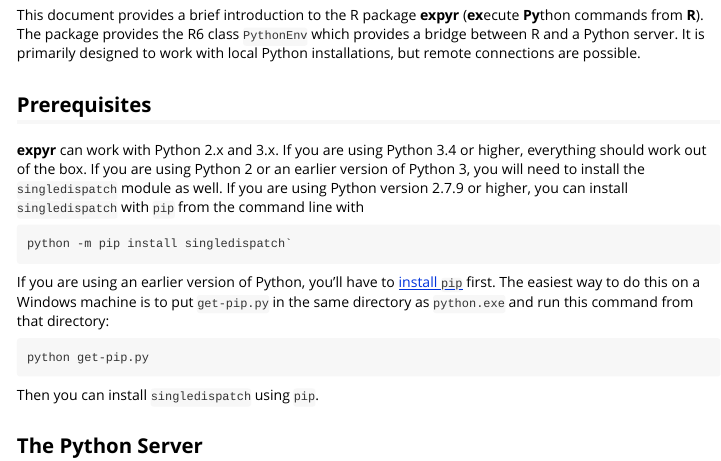
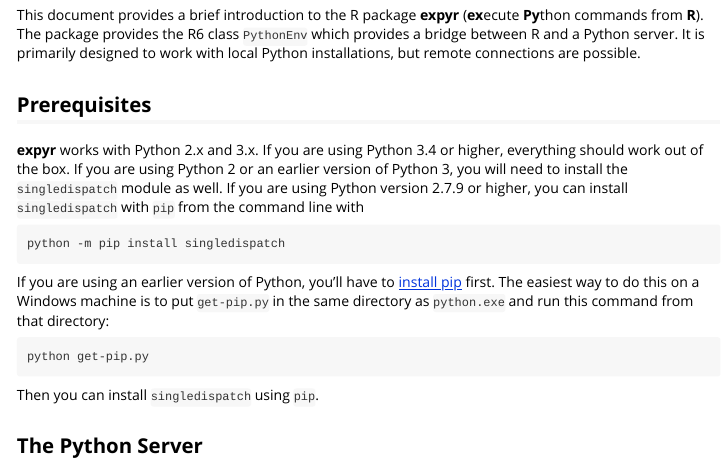
Before and after one commit to mkoohafkan/expyr, an R Markdown document (vignettes/quickstart.Rmd): the page in a window 1100 px wide, from 110 px down. Rendered offline with R 4.5, knitr and Pandoc, with nearby package versions.

Commit message:
fixed typos

````diff
--- a/vignettes/quickstart.Rmd
+++ b/vignettes/quickstart.Rmd
@@ -15,18 +15,18 @@
 
 ## Prerequisites
 
-**expyr** can work with Python 2.x and 3.x. If you are using Python 3.4 or higher,
+**expyr** works with Python 2.x and 3.x. If you are using Python 3.4 or higher,
 everything should work out of the box. If you are using Python 2 or an earlier
 version of Python 3, you will need to install the `singledispatch` module as well.
 If you are using Python version 2.7.9 or higher, you can install `singledispatch`
 with `pip` from the command line with
 
 ```
-python -m pip install singledispatch`
+python -m pip install singledispatch
 ```
 
 If you are using an earlier version of Python, you'll have to
-[install `pip`](http://pip.readthedocs.io/en/latest/installing/) first.
+[install pip](http://pip.readthedocs.io/en/latest/installing/) first.
 The easiest way to do this on a Windows machine is to put `get-pip.py` in
 the same directory as `python.exe` and run this command from that  directory:
 
````
